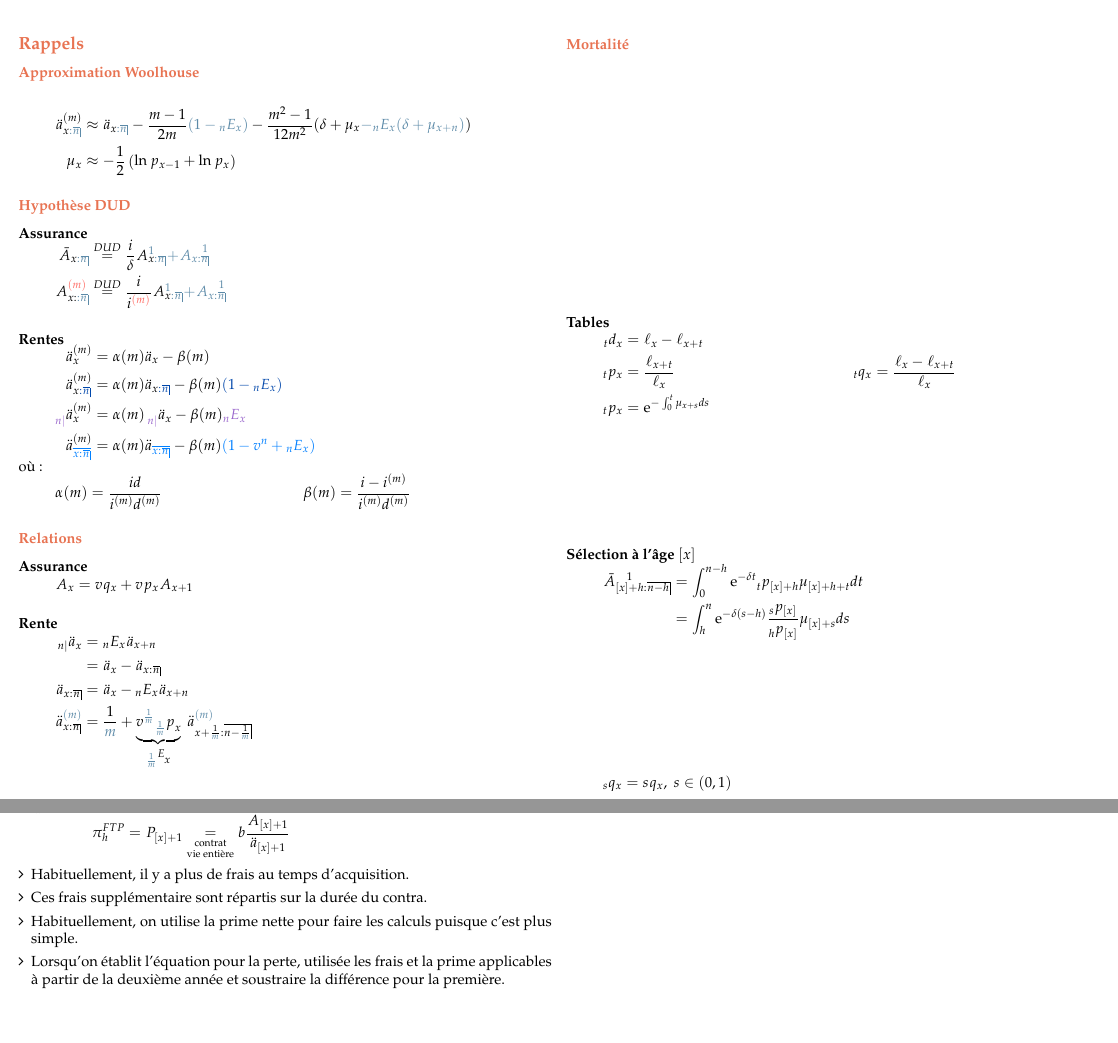
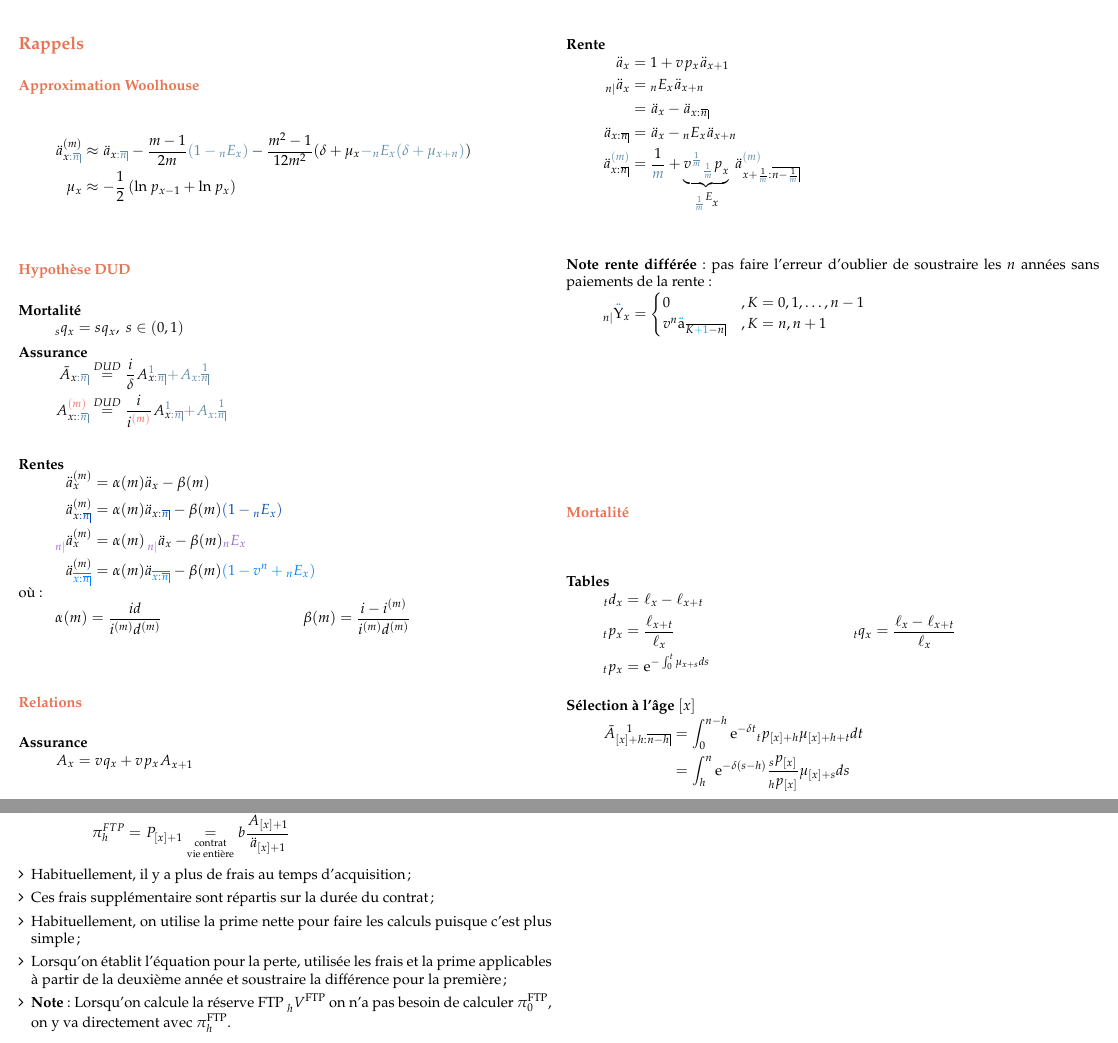
Before and after one commit to ressources-act/Guide_de_survie_en_actuariat, a LaTeX document (02_Cheatsheets/cheatsht-ACT2007.tex): two parts of pages 2 and 5 of 6, joined at a grey line, cut so that both start at the same text, the shorter picture padded with empty space. Compiled offline with pdfLaTeX.

Commit message:
ACT-2007
## Modifications
ACT-2007
+ Ajout quelques rappels;
+ Ajout note sur calcul de la réserve FTP;

```diff
--- a/02_Cheatsheets/cheatsht-ACT2007.tex
+++ b/02_Cheatsheets/cheatsht-ACT2007.tex
@@ -19,6 +19,8 @@
 \newcommand{\bettershortstack}[2][c]{%
   \begin{tabular}[b]{@{}#1@{}}#2\end{tabular}%
 }
+\usepackage{stackengine}
+\newcommand\cumlaut[2][black]{\stackon[.33ex]{#2}{\textcolor{#1}{\kern-.04ex.\kern-.2ex.}}}
 %% -----------------------------
 %% Début du document
 %% -----------------------------
@@ -46,6 +48,12 @@
 \end{align*}
 
 \subsubsection*{Hypothèse DUD}
+\textbf{Mortalité}
+\begin{align*}
+	\qx[s]{x}
+	&=	s \qx{x}, \;	s\in (0, 1)
+\end{align*}
+
 \textbf{Assurance}
 \begin{align*}
 	\Ax*{x\textcolor{airforceblue}{:\angln}}
@@ -82,6 +90,8 @@ où:
 
 \textbf{Rente}
 \begin{align*}
+	\ax**{x}
+	&=	1 + v\px{x} \ax**{x + 1}		\\
 	\ax**[n|]{x}
 	&=	\Ex[n]{x} \ax**{x + n}	\\
 	&=	\ax**{x} - \ax**{x:\angln}	\\
@@ -92,6 +102,15 @@ où:
 		\underbrace{v^{\textcolor{airforceblue}{\frac{1}{m}}}
 		\px[\textcolor{airforceblue}{\frac{1}{m}}]{x}}_{\Ex[\textcolor{airforceblue}{\frac{1}{m}}]{x}} \:
 		\ax**{x + \frac{1}{\textcolor{airforceblue}{m}}:\angl{n - \frac{1}{\color{airforceblue}{m}}}}[\textcolor{airforceblue}{(m)}]	\\
+\end{align*}
+
+\textbf{Note rente différée}:	pas faire l'erreur d'oublier de soustraire les $n$ années sans paiements de la rente:
+\begin{align*}
+	\prescript{}{n|}{\cumlaut[cyan]{Y}}_{x}
+	&= 	\begin{cases}
+			0	& , K = 0, 1, \dots, n - 1 \\
+			v^{n} \cumlaut[cyan]{a}_{\angl{K \textcolor{cyan}{+ 1} - n}}			& , K = n, n + 1 \\
+		\end{cases} 	\\
 \end{align*}
 
 \subsubsection*{Mortalité}
@@ -114,12 +133,6 @@ où:
 	&=	\int_{0}^{n - h} \textrm{e}^{-\delta t} \px[t]{[x] + h} \mu_{[x] + h + t} dt	\\
 	&=	\int_{h}^{n} \textrm{e}^{-\delta (s - h)} \frac{\px[s]{[x]}}{\px[h]{[x]}} \mu_{[x] + s} ds
 \end{align*}
-
-\begin{align*}
-	\qx[s]{x}
-	&=	s \qx{x}, \;	s\in (0, 1)
-\end{align*}
-
 \pagebreak
 
 \section{Calcul de réserve}
@@ -386,10 +399,11 @@ on peut approximer $\Vx[h]{}[g]$ avec la \underline{Méthode d'Euler} :
 		\end{align*}
 \end{description}
 \begin{itemize}[leftmargin = *]
-	\item	Habituellement, il y a plus de frais au temps d'acquisition.
-	\item	Ces frais supplémentaire sont répartis sur la durée du contra.
-	\item	Habituellement, on utilise la prime nette pour faire les calculs puisque c'est plus simple.
-	\item	Lorsqu'on établit l'équation pour la perte, utilisée les frais et la prime applicables à partir de la deuxième année et soustraire la différence pour la première.
+	\item	Habituellement, il y a plus de frais au temps d'acquisition;
+	\item	Ces frais supplémentaire sont répartis sur la durée du contrat;
+	\item	Habituellement, on utilise la prime nette pour faire les calculs puisque c'est plus simple;
+	\item	Lorsqu'on établit l'équation pour la perte, utilisée les frais et la prime applicables à partir de la deuxième année et soustraire la différence pour la première;
+	\item	\textbf{Note}:	Lorsqu'on calcule la réserve FTP $\Vx[h]{}[\text{FTP}]$ on n'a pas besoin de calculer $\pi_{0}^{\text{FTP}}$, on y va directement avec $\pi_{h}^{\text{FTP}}$.
 \end{itemize}
 
 \newpage
```
Also changed, not shown: 02_Cheatsheets/cheatsht-ACT2007.pdf, 02_Cheatsheets/cheatsht-ACT2007.tex (2 more changed lines).
